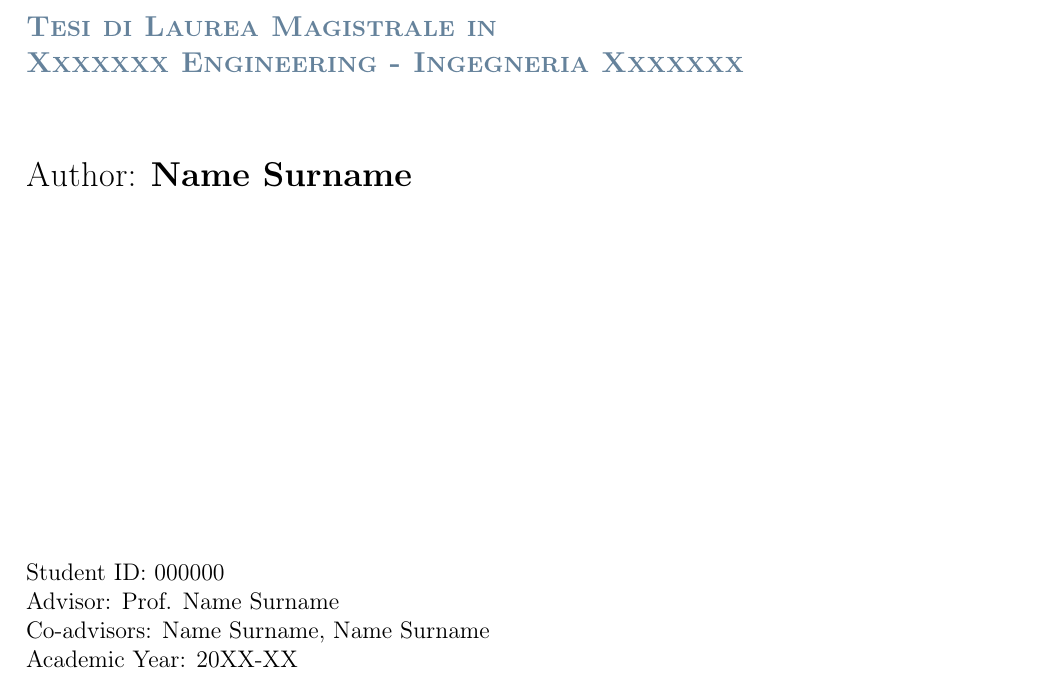
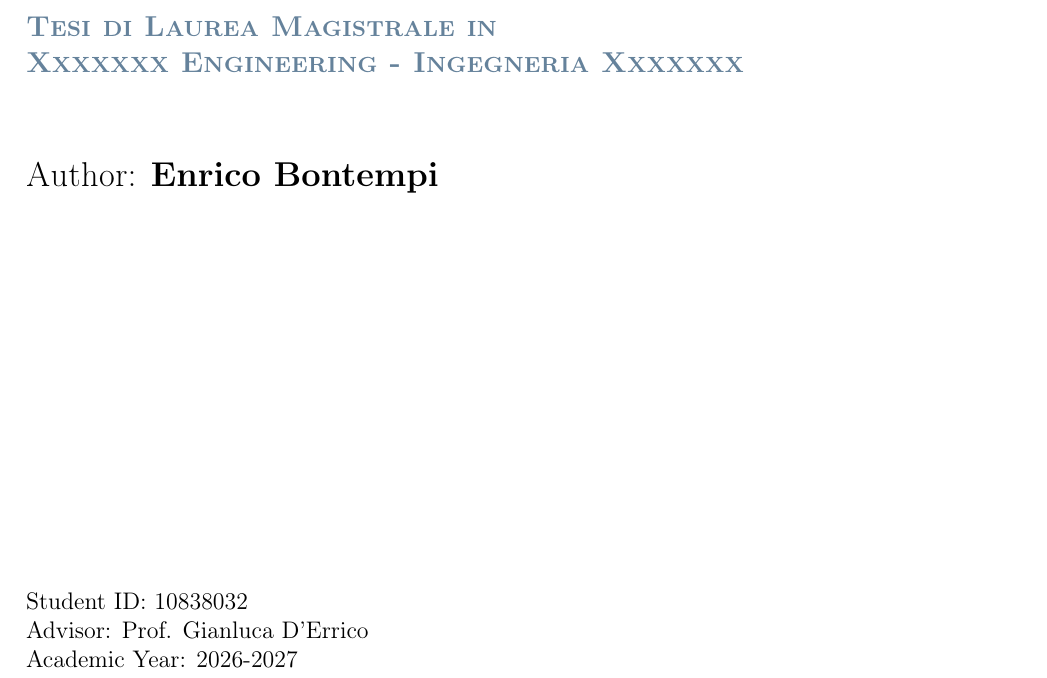
Before and after one commit to EnricoBontempi/master-thesis, a LaTeX thesis (Thesis.tex, which reads Configuration_Files/PoliMi3i_thesis.cls): part of page 1 of 32, cut so that both start at the same text. Compiled offline with pdfLaTeX.

Commit message:
Configure thesis title page for Enrico Bontempi

```diff
--- a/Configuration_Files/PoliMi3i_thesis.cls
+++ b/Configuration_Files/PoliMi3i_thesis.cls
@@ -130,8 +130,10 @@
 			\\
 			Advisor: {\advisor}
 			\\
+			\if@cosupervisorexist
 			Co-advisors: {\coadvisor}
 			\\
+			\fi
 			Academic Year: {\academicyear}
 			}
 			\end{minipage}
--- a/Thesis.tex
+++ b/Thesis.tex
@@ -122,12 +122,11 @@
 
 \puttitle{
 	title=Title, % Title of the thesis
-	name=Name Surname, % Author Name and Surname
+	name=Enrico Bontempi, % Author Name and Surname
 	course=Xxxxxxx Engineering - Ingegneria Xxxxxxx, % Study Programme (in Italian)
-	ID  = 000000,  % Student ID number (numero di matricola)
-	advisor= Prof. Name Surname, % Supervisor name
-	coadvisor={Name Surname, Name Surname}, % Co-Supervisor name, remove this line if there is none
-	academicyear={20XX-XX},  % Academic Year
+	ID  = 10838032,  % Student ID number (numero di matricola)
+	advisor= Prof. Gianluca D'Errico, % Supervisor name
+	academicyear={2026-2027},  % Academic Year
 } % These info will be put into your Title page
 
 %----------------------------------------------------------------------------
```
